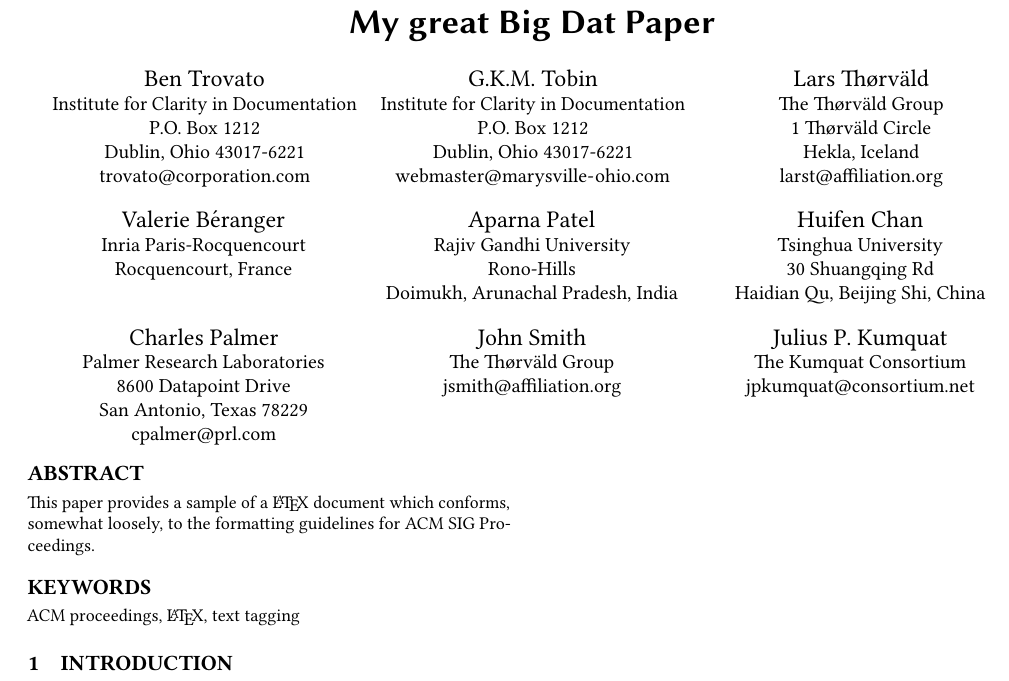
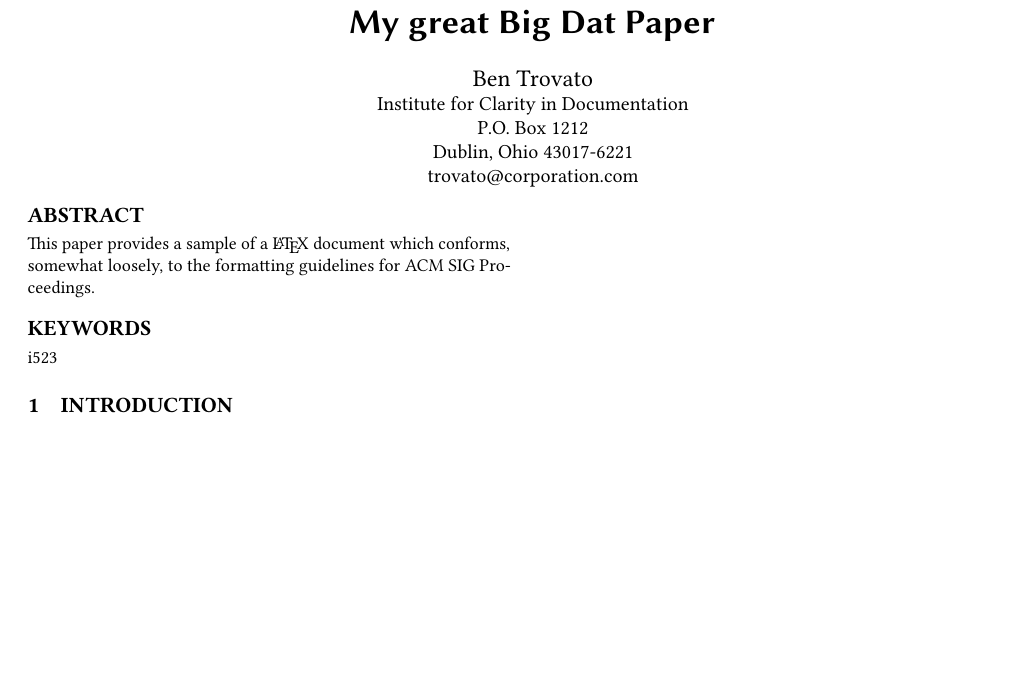
Before and after one commit to bigdata-i523/HID238, a LaTeX paper (paper1/report.tex): part of the page, cut so that both start at the same text, the shorter picture padded with empty space. Compiled offline with pdfLaTeX.

Commit message:
new:usr: simplify author

```diff
--- a/paper1/report.tex
+++ b/paper1/report.tex
@@ -26,63 +26,6 @@
 }
 \email{trovato@corporation.com}
 
-\author{G.K.M. Tobin}
-\affiliation{%
-  \institution{Institute for Clarity in Documentation}
-  \streetaddress{P.O. Box 1212}
-  \city{Dublin}
-  \state{Ohio}
-  \postcode{43017-6221}
-}
-\email{webmaster@marysville-ohio.com}
-
-\author{Lars Th{\o}rv{\"a}ld}
-\affiliation{%
-  \institution{The Th{\o}rv{\"a}ld Group}
-  \streetaddress{1 Th{\o}rv{\"a}ld Circle}
-  \city{Hekla}
-  \country{Iceland}}
-\email{larst@affiliation.org}
-
-\author{Valerie B\'eranger}
-\affiliation{%
-  \institution{Inria Paris-Rocquencourt}
-  \city{Rocquencourt}
-  \country{France}
-}
-\author{Aparna Patel}
-\affiliation{%
- \institution{Rajiv Gandhi University}
- \streetaddress{Rono-Hills}
- \city{Doimukh}
- \state{Arunachal Pradesh}
- \country{India}}
-\author{Huifen Chan}
-\affiliation{%
-  \institution{Tsinghua University}
-  \streetaddress{30 Shuangqing Rd}
-  \city{Haidian Qu}
-  \state{Beijing Shi}
-  \country{China}
-}
-
-\author{Charles Palmer}
-\affiliation{%
-  \institution{Palmer Research Laboratories}
-  \streetaddress{8600 Datapoint Drive}
-  \city{San Antonio}
-  \state{Texas}
-  \postcode{78229}}
-\email{cpalmer@prl.com}
-
-\author{John Smith}
-\affiliation{\institution{The Th{\o}rv{\"a}ld Group}}
-\email{jsmith@affiliation.org}
-
-\author{Julius P.~Kumquat}
-\affiliation{\institution{The Kumquat Consortium}}
-\email{jpkumquat@consortium.net}
-
 % The default list of authors is too long for headers}
 \renewcommand{\shortauthors}{B. Trovato et al.}
 
@@ -93,7 +36,7 @@ somewhat loosely, to the formatting guidelines for
 ACM SIG Proceedings.
 \end{abstract}
 
-\keywords{ACM proceedings, \LaTeX, text tagging}
+\keywords{i523}
 
 
 \maketitle
```
